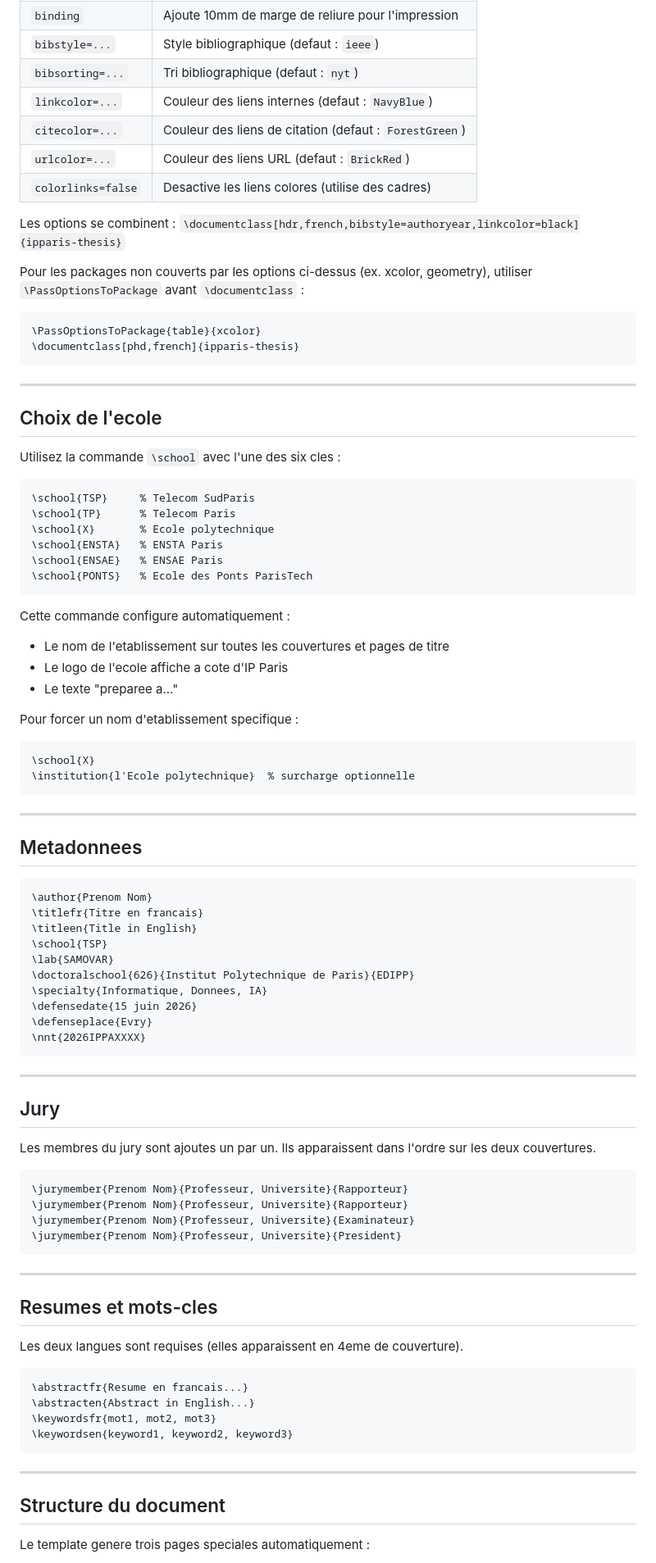
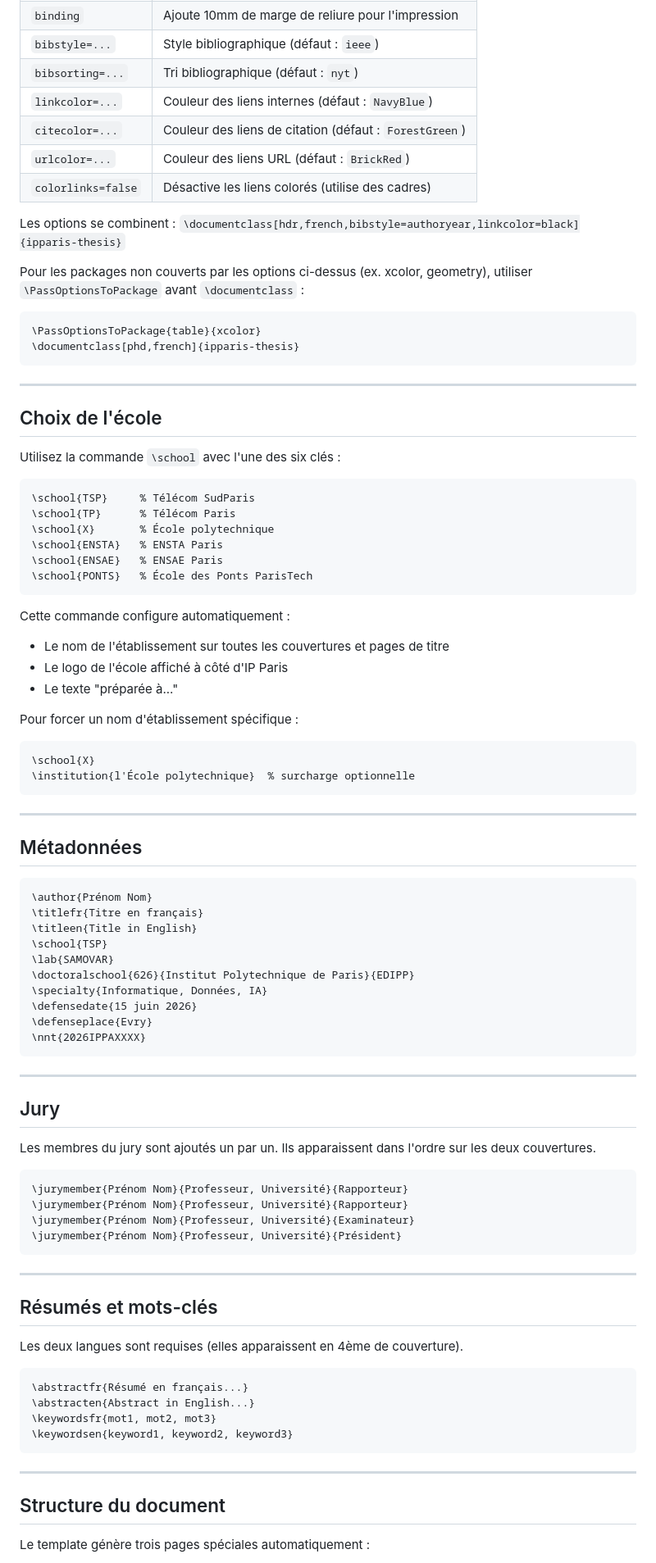
Before and after one commit to AntoineLav/ipparis-thesis-template, a Markdown page: README.md, the part around one of its changes. Shown at 82% size. Rendered like a GitHub page.

Commit message:
Add Cédric Ware credit and fix French accents in README

````diff
--- a/README.md
+++ b/README.md
@@ -456,10 +457,10 @@ Le template compile aussi avec pdflatex, mais le bandeau utilisera TeX Gyre Hero
 | `binding` | Ajoute 10mm de marge de reliure pour l'impression |
-| `bibstyle=...` | Style bibliographique (defaut : `ieee`) |
-| `bibsorting=...` | Tri bibliographique (defaut : `nyt`) |
-| `linkcolor=...` | Couleur des liens internes (defaut : `NavyBlue`) |
-| `citecolor=...` | Couleur des liens de citation (defaut : `ForestGreen`) |
-| `urlcolor=...` | Couleur des liens URL (defaut : `BrickRed`) |
-| `colorlinks=false` | Desactive les liens colores (utilise des cadres) |
+| `bibstyle=...` | Style bibliographique (défaut : `ieee`) |
+| `bibsorting=...` | Tri bibliographique (défaut : `nyt`) |
+| `linkcolor=...` | Couleur des liens internes (défaut : `NavyBlue`) |
+| `citecolor=...` | Couleur des liens de citation (défaut : `ForestGreen`) |
+| `urlcolor=...` | Couleur des liens URL (défaut : `BrickRed`) |
+| `colorlinks=false` | Désactive les liens colorés (utilise des cadres) |
 
 Les options se combinent : `\documentclass[hdr,french,bibstyle=authoryear,linkcolor=black]{ipparis-thesis}`
 
@@ -472,43 +473,43 @@ Pour les packages non couverts par les options ci-dessus (ex. xcolor, geometry),
 
 ---
 
-## Choix de l'ecole
+## Choix de l'école
 
-Utilisez la commande `\school` avec l'une des six cles :
+Utilisez la commande `\school` avec l'une des six clés :
 
 ```latex
-\school{TSP}     % Telecom SudParis
-\school{TP}      % Telecom Paris
-\school{X}       % Ecole polytechnique
+\school{TSP}     % Télécom SudParis
+\school{TP}      % Télécom Paris
+\school{X}       % École polytechnique
 \school{ENSTA}   % ENSTA Paris
 \school{ENSAE}   % ENSAE Paris
-\school{PONTS}   % Ecole des Ponts ParisTech
+\school{PONTS}   % École des Ponts ParisTech
 ```
 
 Cette commande configure automatiquement :
-- Le nom de l'etablissement sur toutes les couvertures et pages de titre
-- Le logo de l'ecole affiche a cote d'IP Paris
-- Le texte "preparee a..."
+- Le nom de l'établissement sur toutes les couvertures et pages de titre
+- Le logo de l'école affiché à côté d'IP Paris
+- Le texte "préparée à..."
 
-Pour forcer un nom d'etablissement specifique :
+Pour forcer un nom d'établissement spécifique :
 
 ```latex
 \school{X}
-\institution{l'Ecole polytechnique}  % surcharge optionnelle
+\institution{l'École polytechnique}  % surcharge optionnelle
 ```
 
 ---
 
-## Metadonnees
+## Métadonnées
 
 ```latex
-\author{Prenom Nom}
-\titlefr{Titre en francais}
+\author{Prénom Nom}
+\titlefr{Titre en français}
 \titleen{Title in English}
 \school{TSP}
 \lab{SAMOVAR}
 \doctoralschool{626}{Institut Polytechnique de Paris}{EDIPP}
-\specialty{Informatique, Donnees, IA}
+\specialty{Informatique, Données, IA}
 \defensedate{15 juin 2026}
 \defenseplace{Evry}
 \nnt{2026IPPAXXXX}
@@ -518,23 +519,23 @@ Pour forcer un nom d'etablissement specifique :
 
 ## Jury
 
-Les membres du jury sont ajoutes un par un. Ils apparaissent dans l'ordre sur les deux couvertures.
+Les membres du jury sont ajoutés un par un. Ils apparaissent dans l'ordre sur les deux couvertures.
 
 ```latex
-\jurymember{Prenom Nom}{Professeur, Universite}{Rapporteur}
-\jurymember{Prenom Nom}{Professeur, Universite}{Rapporteur}
-\jurymember{Prenom Nom}{Professeur, Universite}{Examinateur}
-\jurymember{Prenom Nom}{Professeur, Universite}{President}
+\jurymember{Prénom Nom}{Professeur, Université}{Rapporteur}
+\jurymember{Prénom Nom}{Professeur, Université}{Rapporteur}
+\jurymember{Prénom Nom}{Professeur, Université}{Examinateur}
+\jurymember{Prénom Nom}{Professeur, Université}{Président}
 ```
 
 ---
 
-## Resumes et mots-cles
+## Résumés et mots-clés
 
-Les deux langues sont requises (elles apparaissent en 4eme de couverture).
+Les deux langues sont requises (elles apparaissent en 4ème de couverture).
 
 ```latex
-\abstractfr{Resume en francais...}
+\abstractfr{Résumé en français...}
 \abstracten{Abstract in English...}
 \keywordsfr{mot1, mot2, mot3}
 \keywordsen{keyword1, keyword2, keyword3}
@@ -544,5 +545,5 @@ Les deux langues sont requises (elles apparaissent en 4eme de couverture).
 
 ## Structure du document
 
-Le template genere trois pages speciales automatiquement :
+Le template génère trois pages spéciales automatiquement :
 
````
Also changed, not shown: other parts of README.md (+84 -82 lines).
